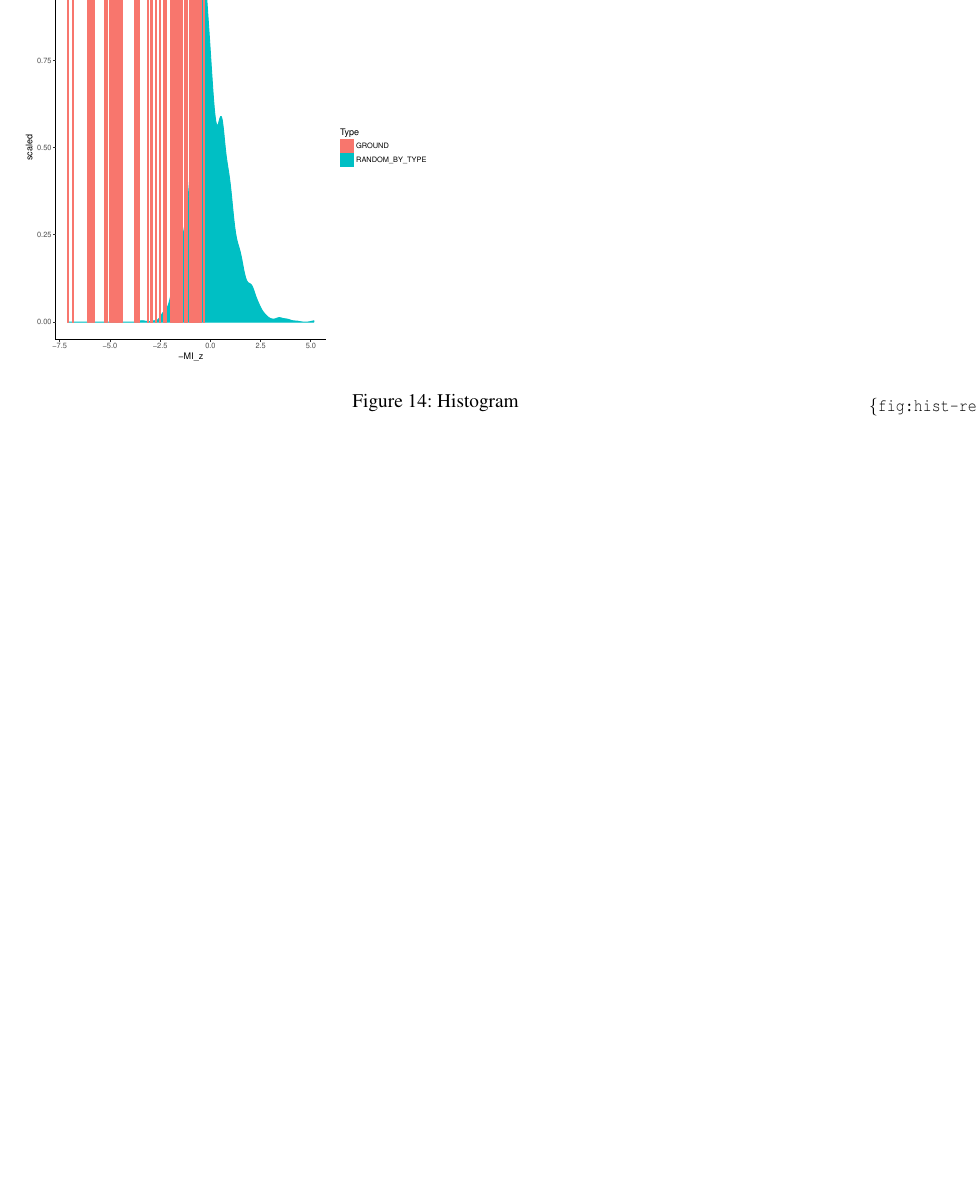
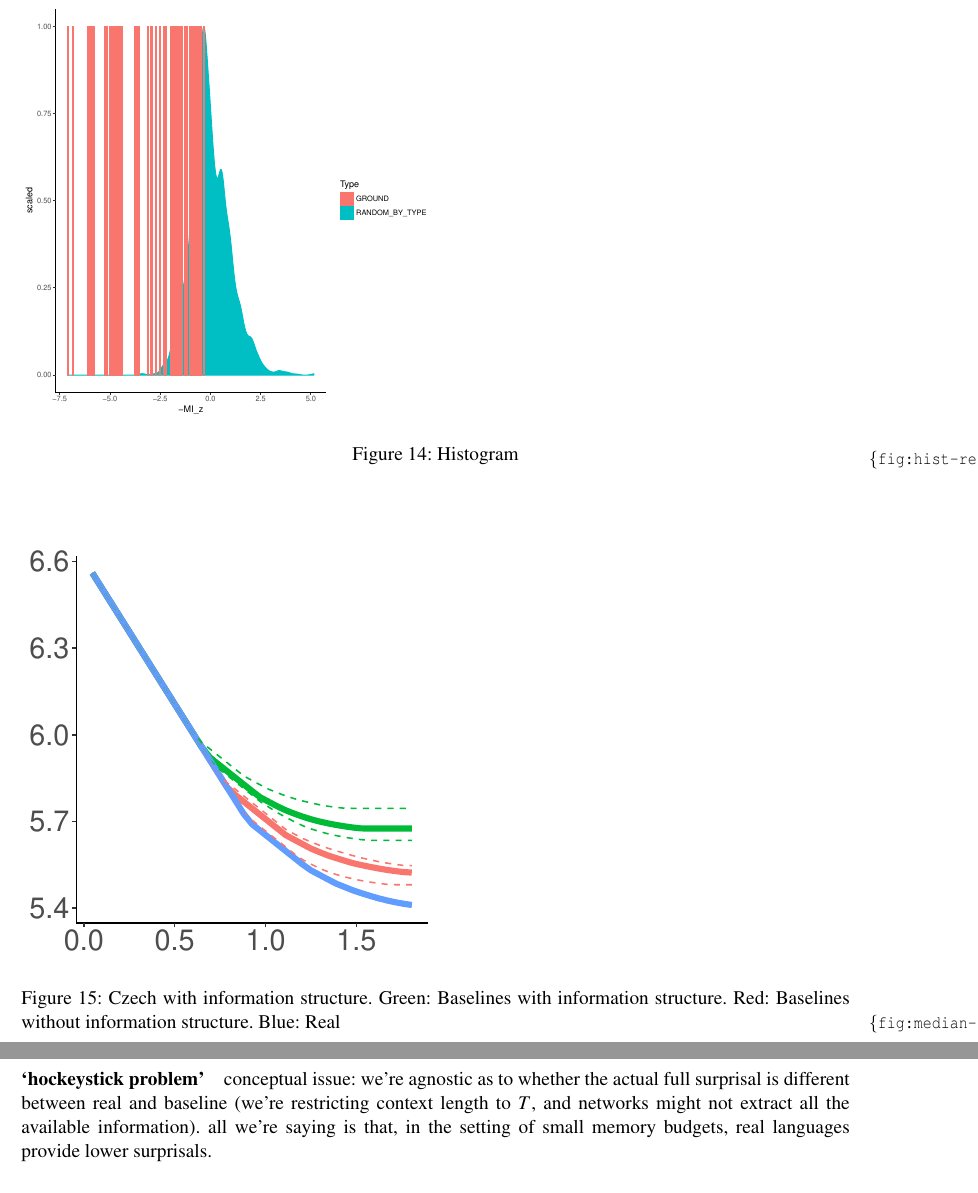
Before and after one commit to m-hahn/memory-surprisal-writeup, a LaTeX paper (writeup/paper.tex, which reads writeup/discussion.tex, writeup/freedom-control.tex): part of page 21 of 24 before the commit and two parts of pages 21 and 22 of 25 after it, the two joined at a grey line, cut at the place of the change, the shorter picture padded with empty space. Compiled offline with pdfLaTeX.

Commit message:
Updates from Overleaf

```diff
--- a/writeup/discussion.tex
+++ b/writeup/discussion.tex
@@ -4,6 +4,9 @@ Our derivation of the memory-surprisal tradeoff considers the listener.
 Debate about the roles of speaker and listener in shaping language.
 
 Interaction: We could make the process include the entire conversational history (including what the listener said before).
+
+
+\paragraph{`hockeystick problem'} conceptual issue: we're agnostic as to whether the actual full surprisal is different between real and baseline (we're restricting context length to $T$, and networks might not extract all the available information). all we're saying is that, in the setting of small memory budgets, real languages provide lower surprisals.
 
 \paragraph{Nature of the Bound}
 We have a lower bound, not an exact estimate of the tradeoff curve
--- a/writeup/freedom-control.tex
+++ b/writeup/freedom-control.tex
@@ -98,4 +98,14 @@ We show estimated tradeoffs in Figure (XX).
 Note that this experiment was conducted only on the subset of the Prague Dependency Treebank that has information structure annotation; thus, the numerical values are slightly different from those in Section X.
+
+
+
+
+\begin{figure}
+\includegraphics[width=0.5\textwidth]{figures/Czech-PDT-listener-surprisal-memory-MEDIANS_onlyWordForms_boundedVocab.pdf}
+	\caption{Czech with information structure. Green: Baselines with information structure. Red: Baselines without information structure. Blue: Real}\label{fig:median-czech-infostruc}
+\end{figure}
+
+
 
 %
 %\subsection{Discussion: Alternative Models}
```
Also changed, not shown: writeup/paper.tex (+4 -0 lines), writeup/freedom-control.tex (2 more changed lines).
